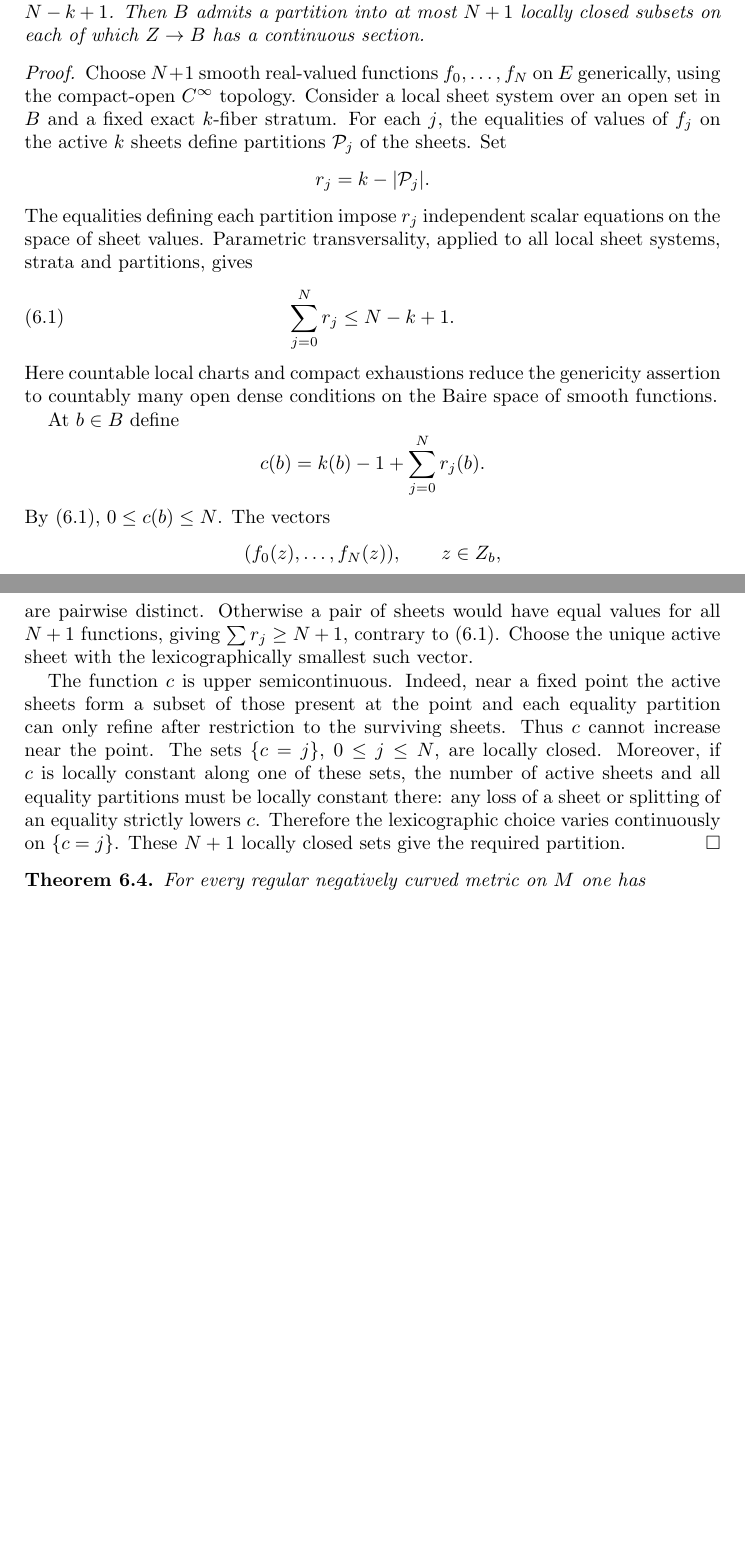
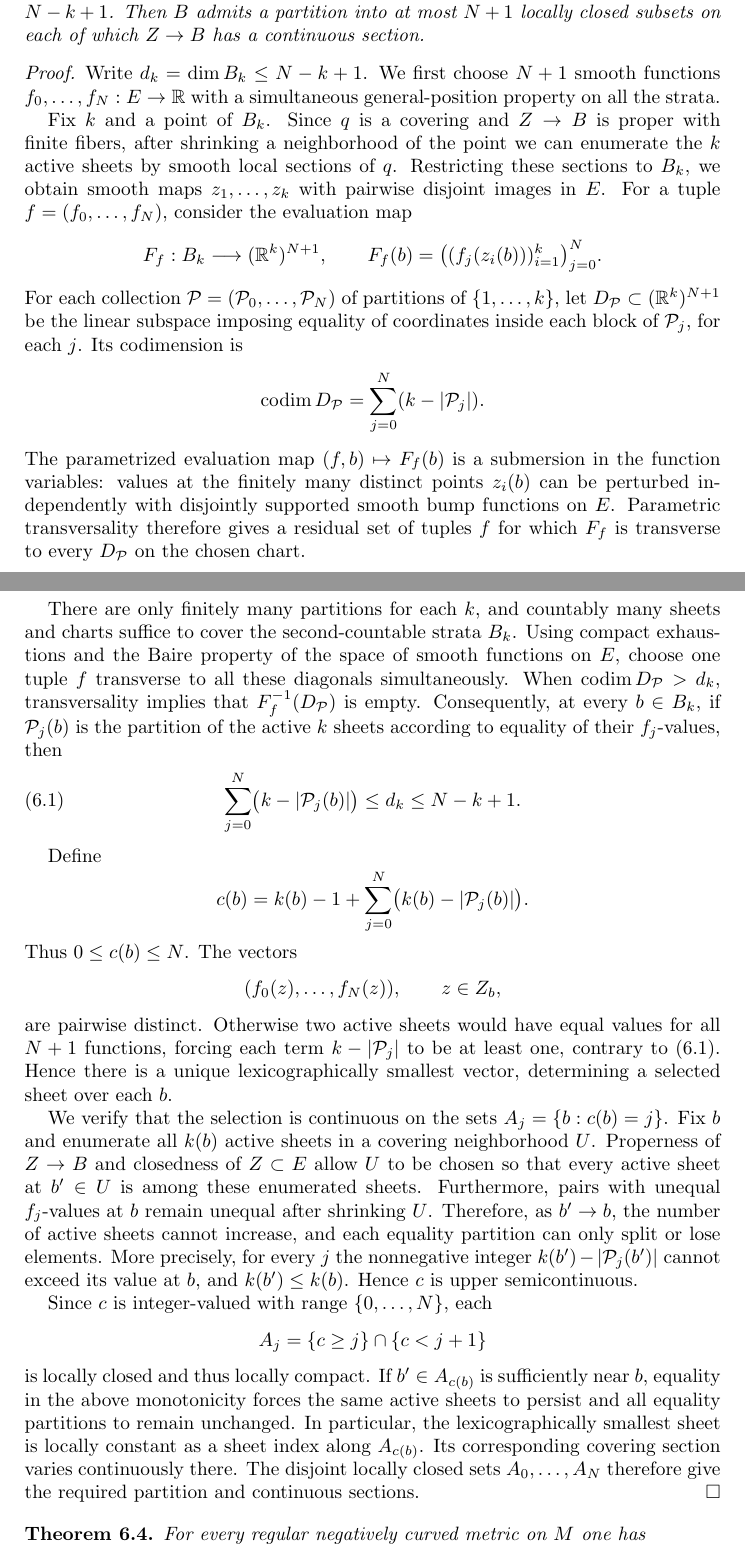
Before and after one commit to FukushiKen2/tcmagnitude, a LaTeX paper (main.tex, which reads 6_generic_metrics_and_geodesic_complexity.tex): two parts of pages 17 and 18 of 23 before the commit and two parts of pages 17 and 18 of 24 after it, joined at a grey line, cut so that both start at the same text, the shorter picture padded with empty space. Compiled offline with pdfLaTeX.

Commit message:
Complete transversality proof of geodesic selection lemma and locally closed planner domains

```diff
--- a/6_generic_metrics_and_geodesic_complexity.tex
+++ b/6_generic_metrics_and_geodesic_complexity.tex
@@ -191,66 +191,129 @@ which $Z\to B$ has a continuous section.
 \end{lemma}
 
 \begin{proof}
-Choose $N+1$ smooth real-valued functions
-$f_0,\ldots,f_N$ on $E$ generically, using
-the compact-open $C^\infty$ topology.
-Consider a local sheet system over an open
-set in $B$ and a fixed exact $k$-fiber
-stratum. For each $j$, the equalities of
-values of $f_j$ on the active $k$ sheets
-define partitions $\mathcal P_j$ of the sheets.
-Set
+Write $d_k=\dim B_k\leq N-k+1$. We first
+choose $N+1$ smooth functions
+$f_0,\ldots,f_N:E\to\R$ with a simultaneous
+general-position property on all the strata.
+
+Fix $k$ and a point of $B_k$. Since $q$ is a
+covering and $Z\to B$ is proper with finite
+fibers, after shrinking a neighborhood of the
+point we can enumerate the $k$ active sheets
+by smooth local sections of $q$. Restricting
+these sections to $B_k$, we obtain smooth
+maps $z_1,\ldots,z_k$ with pairwise disjoint
+images in $E$. For a tuple
+$f=(f_0,\ldots,f_N)$, consider the evaluation
+map
 \[
- r_j=k-|\mathcal P_j|.
+ F_f:B_k\longrightarrow (\R^k)^{N+1},
+ \qquad
+ F_f(b)=\bigl((f_j(z_i(b)))_{i=1}^{k}
+                  \bigr)_{j=0}^{N}.
 \]
-The equalities defining each partition impose
-$r_j$ independent scalar equations on the
-space of sheet values. Parametric
-transversality, applied to all local sheet
-systems, strata and partitions, gives
+For each collection
+$\mathcal P=(\mathcal P_0,\ldots,\mathcal P_N)$
+of partitions of $\{1,\ldots,k\}$, let
+$D_{\mathcal P}\subset(\R^k)^{N+1}$ be
+the linear subspace imposing equality of
+coordinates inside each block of
+$\mathcal P_j$, for each $j$. Its codimension
+is
+\[
+ \operatorname{codim}D_{\mathcal P}
+ =\sum_{j=0}^N(k-|\mathcal P_j|).
+\]
+The parametrized evaluation map
+$(f,b)\mapsto F_f(b)$ is a submersion in the
+function variables: values at the finitely
+many distinct points $z_i(b)$ can be
+perturbed independently with disjointly
+supported smooth bump functions on $E$.
+Parametric transversality therefore gives
+a residual set of tuples $f$ for which
+$F_f$ is transverse to every
+$D_{\mathcal P}$ on the chosen chart.
+
+There are only finitely many partitions for
+each $k$, and countably many sheets and
+charts suffice to cover the second-countable
+strata $B_k$. Using compact exhaustions
+and the Baire property of the space of
+smooth functions on $E$, choose one tuple
+$f$ transverse to all these diagonals
+simultaneously. When
+$\operatorname{codim}D_{\mathcal P}>d_k$,
+transversality implies that
+$F_f^{-1}(D_{\mathcal P})$ is empty.
+Consequently, at every $b\in B_k$, if
+$\mathcal P_j(b)$ is the partition of the
+active $k$ sheets according to equality of
+their $f_j$-values, then
 \begin{equation}\label{eq:selection-inequality}
- \sum_{j=0}^{N}r_j\leq N-k+1.
+ \sum_{j=0}^N
+ \bigl(k-|\mathcal P_j(b)|\bigr)
+ \leq d_k\leq N-k+1.
 \end{equation}
-Here countable local charts and compact
-exhaustions reduce the genericity assertion
-to countably many open dense conditions
-on the Baire space of smooth functions.
 
-At $b\in B$ define
+Define
 \[
- c(b)=k(b)-1+\sum_{j=0}^N r_j(b).
+ c(b)=k(b)-1+
+ \sum_{j=0}^N
+ \bigl(k(b)-|\mathcal P_j(b)|\bigr).
 \]
-By \eqref{eq:selection-inequality},
-$0\leq c(b)\leq N$.
+Thus $0\leq c(b)\leq N$.
 The vectors
 \[
  (f_0(z),\ldots,f_N(z)),\qquad z\in Z_b,
 \]
-are pairwise distinct. Otherwise a pair
-of sheets would have equal values for
-all $N+1$ functions, giving
-$\sum r_j\geq N+1$, contrary to
-\eqref{eq:selection-inequality}.
-Choose the unique active sheet with the
-lexicographically smallest such vector.
+are pairwise distinct. Otherwise two
+active sheets would have equal values for
+all $N+1$ functions, forcing each term
+$k-|\mathcal P_j|$ to be at least one,
+contrary to \eqref{eq:selection-inequality}.
+Hence there is a unique lexicographically
+smallest vector, determining a selected
+sheet over each $b$.
 
-The function $c$ is upper semicontinuous.
-Indeed, near a fixed point the active sheets
-form a subset of those present at the point
-and each equality partition can only refine
-after restriction to the surviving sheets.
-Thus $c$ cannot increase near the point.
-The sets $\{c=j\}$, $0\leq j\leq N$,
-are locally closed. Moreover, if $c$ is
-locally constant along one of these sets,
-the number of active sheets and all
-equality partitions must be locally
-constant there: any loss of a sheet or
-splitting of an equality strictly lowers
-$c$. Therefore the lexicographic choice
-varies continuously on $\{c=j\}$.
-These $N+1$ locally closed sets give the
-required partition.
+We verify that the selection is continuous
+on the sets $A_j=\{b:c(b)=j\}$.
+Fix $b$ and enumerate all $k(b)$ active
+sheets in a covering neighborhood $U$.
+Properness of $Z\to B$ and closedness of
+$Z\subset E$ allow $U$ to be chosen so
+that every active sheet at $b'\in U$
+is among these enumerated sheets.
+Furthermore, pairs with unequal
+$f_j$-values at $b$ remain unequal after
+shrinking $U$. Therefore, as $b'\to b$,
+the number of active sheets cannot
+increase, and each equality partition can
+only split or lose elements. More precisely,
+for every $j$ the nonnegative integer
+$k(b')-|\mathcal P_j(b')|$ cannot exceed
+its value at $b$, and $k(b')\leq k(b)$.
+Hence $c$ is upper semicontinuous.
+
+Since $c$ is integer-valued with range
+$\{0,\ldots,N\}$, each
+\[
+ A_j=\{c\geq j\}\cap\{c<j+1\}
+\]
+is locally closed and thus locally compact.
+If $b'\in A_{c(b)}$ is sufficiently near
+$b$, equality in the above monotonicity
+forces the same active sheets to persist
+and all equality partitions to remain
+unchanged. In particular, the
+lexicographically smallest sheet is
+locally constant as a sheet index along
+$A_{c(b)}$. Its corresponding covering
+section varies continuously there.
+The disjoint locally closed sets
+$A_0,\ldots,A_N$ therefore give the
+required partition and continuous
+sections.
 \end{proof}
 
 \begin{theorem}\label{thm:generic-GC}
```
